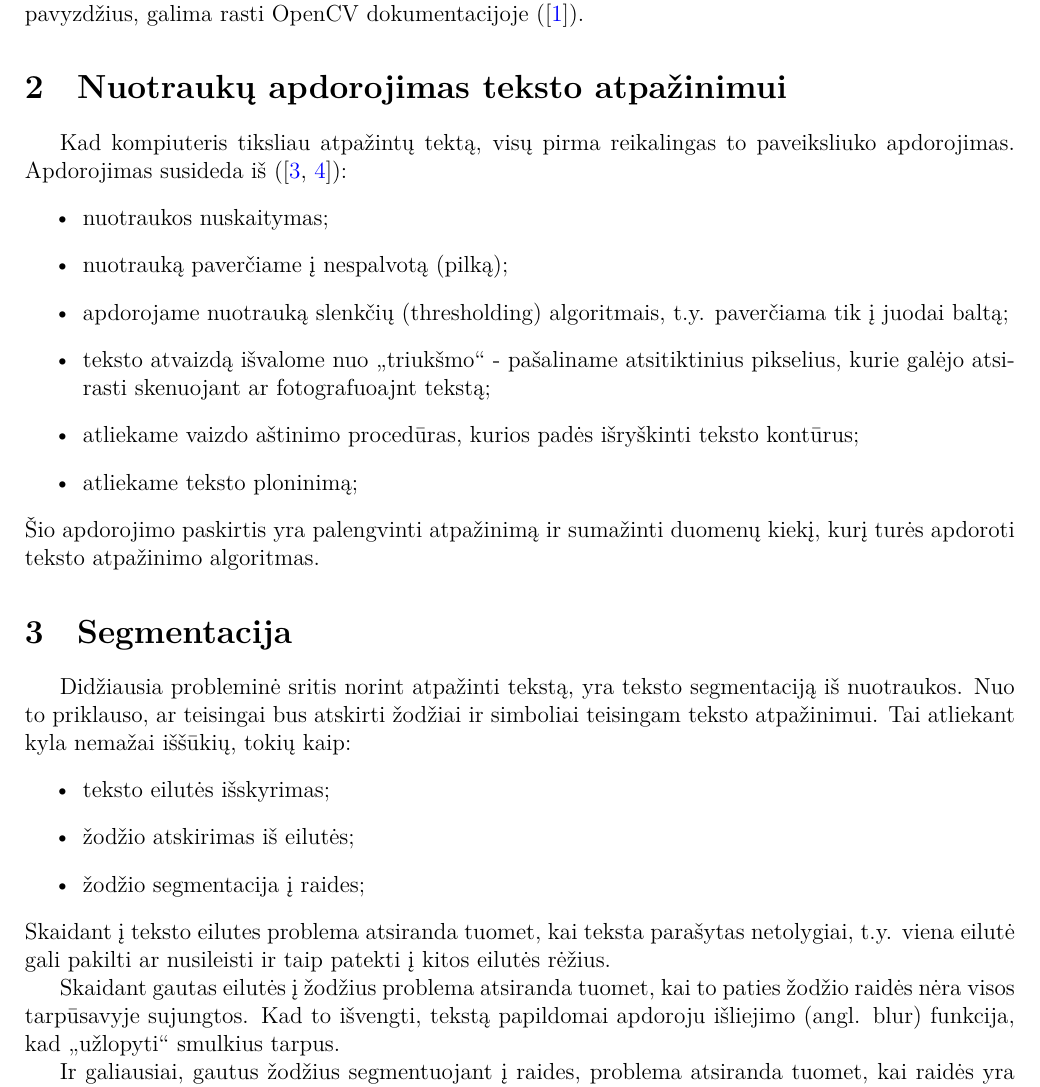
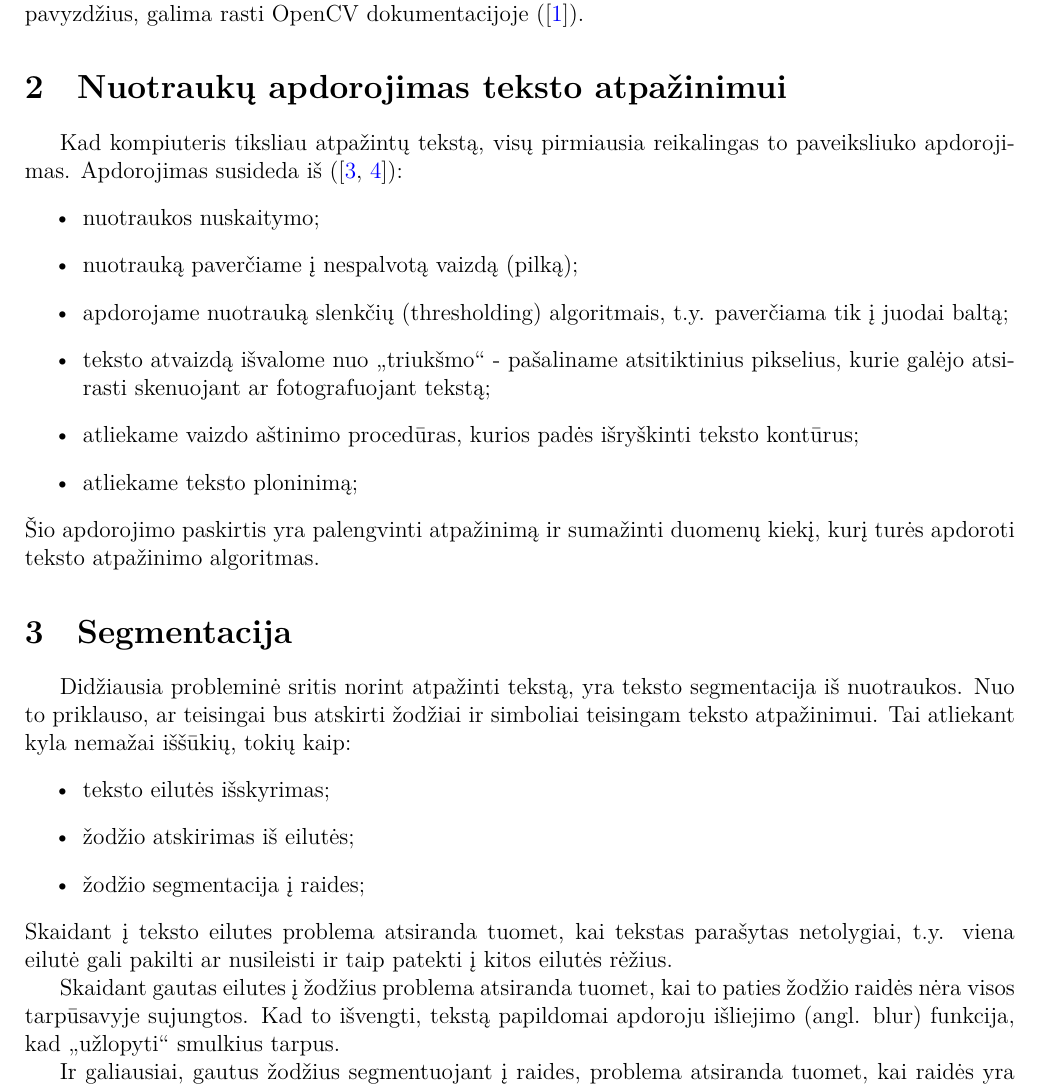
Before and after one commit to IgnasJ/Kompiuterine-rega.-Ranka-rasyto-teksto-atpazinimas, a LaTeX document (Ataskaita/ataskaita.tex): part of page 4 of 8, cut so that both start at the same text. Compiled offline with XeLaTeX.

Commit message:
small fix

```diff
--- a/Ataskaita/ataskaita.tex
+++ b/Ataskaita/ataskaita.tex
@@ -46,25 +46,25 @@ Nuotraukų apdorojimui buvo pasirinkta OpenCV biblioteka  (\cite{OpenCVabout}).
 \indent Šioje kompiuterinės regos bibliotekoje yra realizuota daugiau kaip 2500 optimizuotų algoritmų kurie padeda apdirbti vaizdus. Taip pat ji pritaikyta programuoti su tokiomis kalbomis kaip C++, C, Python, JAVA ir yra suderinama su populiariausiomis operacinėmis sistemomis, tokiomis kaip Windows, Linux, Android ar Mac OS. Apie kiekvieną bibliotekoje esantį algoritmai ir jo panaudojimo pavyzdžius, galima rasti OpenCV dokumentacijoje  (\cite{OpenCVdoc}).
 
 \section{Nuotraukų apdorojimas teksto atpažinimui}
-Kad kompiuteris tiksliau atpažintų tektą, visų pirma reikalingas to paveiksliuko apdorojimas. Apdorojimas susideda iš  (\cite{KavaliauskasFelinskas, Beigi}):
+Kad kompiuteris tiksliau atpažintų tekstą, visų pirmiausia reikalingas to paveiksliuko apdorojimas. Apdorojimas susideda iš  (\cite{KavaliauskasFelinskas, Beigi}):
 \begin{itemize}
-	\item nuotraukos nuskaitymas;
-	\item nuotrauką paverčiame į nespalvotą (pilką);
+	\item nuotraukos nuskaitymo;
+	\item nuotrauką paverčiame į nespalvotą vaizdą (pilką);
 	\item apdorojame nuotrauką slenkčių (thresholding) algoritmais, t.y. paverčiama tik į juodai baltą;
-	\item teksto atvaizdą išvalome nuo „triukšmo“ - pašaliname atsitiktinius pikselius, kurie galėjo atsirasti skenuojant ar fotografuoajnt tekstą;
+	\item teksto atvaizdą išvalome nuo „triukšmo“ - pašaliname atsitiktinius pikselius, kurie galėjo atsirasti skenuojant ar fotografuojant tekstą;
 	\item atliekame vaizdo aštinimo procedūras, kurios padės išryškinti teksto kontūrus;
 	\item atliekame teksto ploninimą;
 \end{itemize}
 Šio apdorojimo paskirtis yra palengvinti atpažinimą ir sumažinti duomenų kiekį, kurį turės apdoroti teksto atpažinimo algoritmas.
 \section{Segmentacija}
-Didžiausia probleminė sritis norint atpažinti tekstą, yra teksto segmentaciją iš nuotraukos. Nuo to priklauso, ar teisingai bus atskirti žodžiai ir simboliai teisingam teksto atpažinimui. Tai atliekant kyla nemažai iššūkių, tokių kaip:
+Didžiausia probleminė sritis norint atpažinti tekstą, yra teksto segmentacija iš nuotraukos. Nuo to priklauso, ar teisingai bus atskirti žodžiai ir simboliai teisingam teksto atpažinimui. Tai atliekant kyla nemažai iššūkių, tokių kaip:
 \begin{itemize}
 	\item teksto eilutės išskyrimas;
 	\item žodžio atskirimas iš eilutės;
 	\item žodžio segmentacija į raides;
 \end{itemize}
-\indent Skaidant į teksto eilutes  problema atsiranda tuomet, kai teksta parašytas netolygiai, t.y. viena eilutė gali pakilti ar nusileisti ir taip patekti į kitos eilutės rėžius. \\
-\indent Skaidant gautas eilutės į žodžius problema atsiranda tuomet, kai to paties žodžio raidės nėra visos tarpūsavyje sujungtos. Kad to išvengti, tekstą papildomai apdoroju išliejimo (angl. blur) funkcija, kad „užlopyti“ smulkius tarpus.\\
+\indent Skaidant į teksto eilutes  problema atsiranda tuomet, kai tekstas parašytas netolygiai, t.y. viena eilutė gali pakilti ar nusileisti ir taip patekti į kitos eilutės rėžius. \\
+\indent Skaidant gautas eilutes į žodžius problema atsiranda tuomet, kai to paties žodžio raidės nėra visos tarpūsavyje sujungtos. Kad to išvengti, tekstą papildomai apdoroju išliejimo (angl. blur) funkcija, kad „užlopyti“ smulkius tarpus.\\
 \indent Ir galiausiai, gautus žodžius segmentuojant į raides, problema atsiranda tuomet, kai raidės yra sujungtos. Kadangi bandoma raides atskirti tose vietose, kur linija tampa ploniausia, tai nebūtinai reiškia, kad būtent toje vietoje ir jungiasi žodžiai. Pavyzdžiui bandant atskirti raidę `u' neretai ją perskeldavo pusiau.
 
 \newpage
```
Also changed, not shown: Ataskaita/ataskaita.tex (2 more changed lines).
